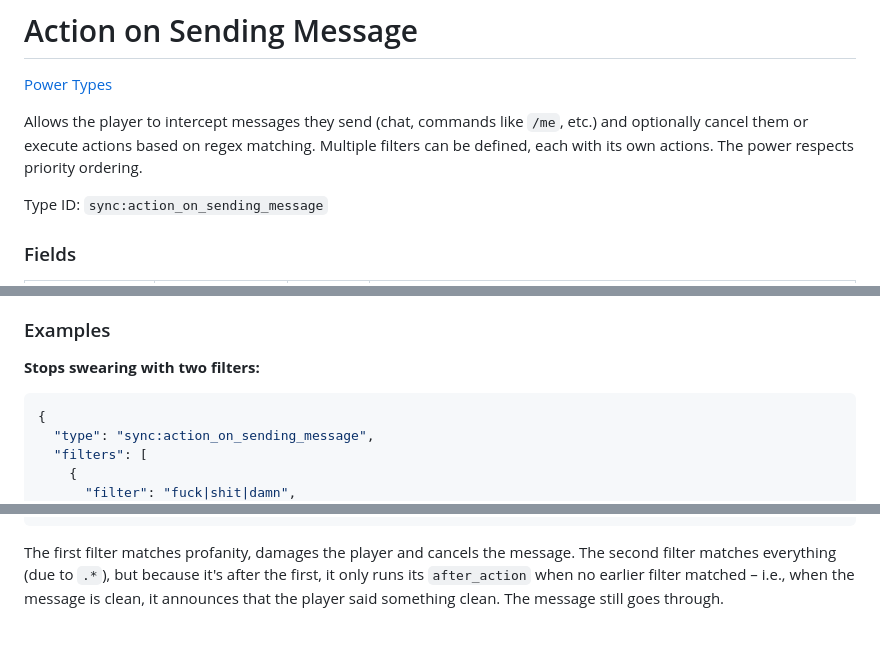
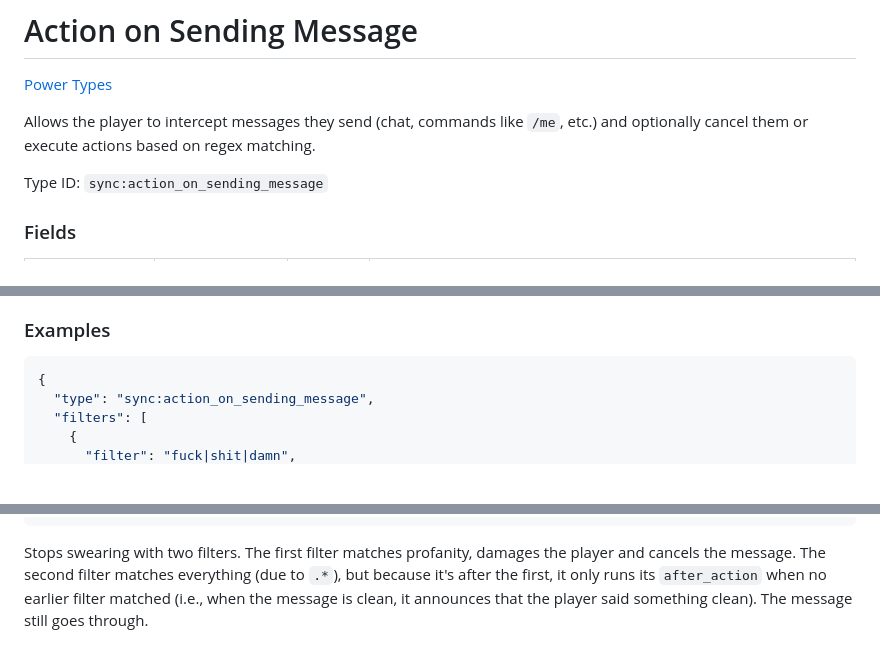
Before and after one commit to 0vergrown/Sync-Documentation-Website, a Markdown page: docs/power_types/action_on_sending_message.md, 3 parts joined by grey strips. Drawn GitHub-style; blank space fills up the shorter version.

Commit message:
Clarify example on filters for message interception
The first filter matches profanity, damages the player and cancels the message. The second filter matches everything (due to `.*`), but because it's after the first, it only runs its `after_action` when no earlier filter matched (i.e., when the message is clean, it announces that the player said something clean). The message still goes through.

````diff
--- a/docs/power_types/action_on_sending_message.md
+++ b/docs/power_types/action_on_sending_message.md
@@ -7,7 +7,7 @@ date: 2026-03-01
 
 [Power Types](https://origins.readthedocs.io/en/latest/types/power_types/)
 
-Allows the player to intercept messages they send (chat, commands like `/me`, etc.) and optionally cancel them or execute actions based on regex matching. Multiple filters can be defined, each with its own actions. The power respects priority ordering.
+Allows the player to intercept messages they send (chat, commands like `/me`, etc.) and optionally cancel them or execute actions based on regex matching.
 
 Type ID: `sync:action_on_sending_message`
 
@@ -43,7 +43,6 @@ Type ID: `sync:action_on_sending_message`
 
 ### Examples
 
-**Stops swearing with two filters:**
 ```json
 {
   "type": "sync:action_on_sending_message",
@@ -65,4 +64,4 @@ Type ID: `sync:action_on_sending_message`
   ]
 }
 ```
-The first filter matches profanity, damages the player and cancels the message. The second filter matches everything (due to `.*`), but because it's after the first, it only runs its `after_action` when no earlier filter matched – i.e., when the message is clean, it announces that the player said something clean. The message still goes through.
+Stops swearing with two filters. The first filter matches profanity, damages the player and cancels the message. The second filter matches everything (due to `.*`), but because it's after the first, it only runs its `after_action` when no earlier filter matched (i.e., when the message is clean, it announces that the player said something clean). The message still goes through.
````
